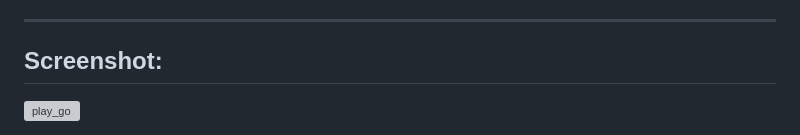
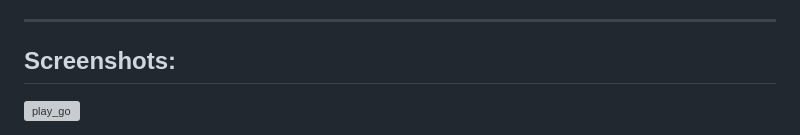
Before and after one commit to stassev/Go-Board-Fellow, a Markdown page: README.md, the part around one of its changes. GitHub-like rendering; grey boxes are pictures that could not be loaded.

```diff
--- a/README.md
+++ b/README.md
@@ -10,5 +10,5 @@ A web interface for playing Go with a physical board against computer opponents
 - **SGF export** -- saves the state of the board.
 
 ---
-## Screenshot:
+## Screenshots:
 ![play_go](https://github.com/user-attachments/assets/373fad56-2739-4d53-9d0e-419ae12cc82e)
```
Also changed, not shown: other parts of README.md (+3 -0 lines).
